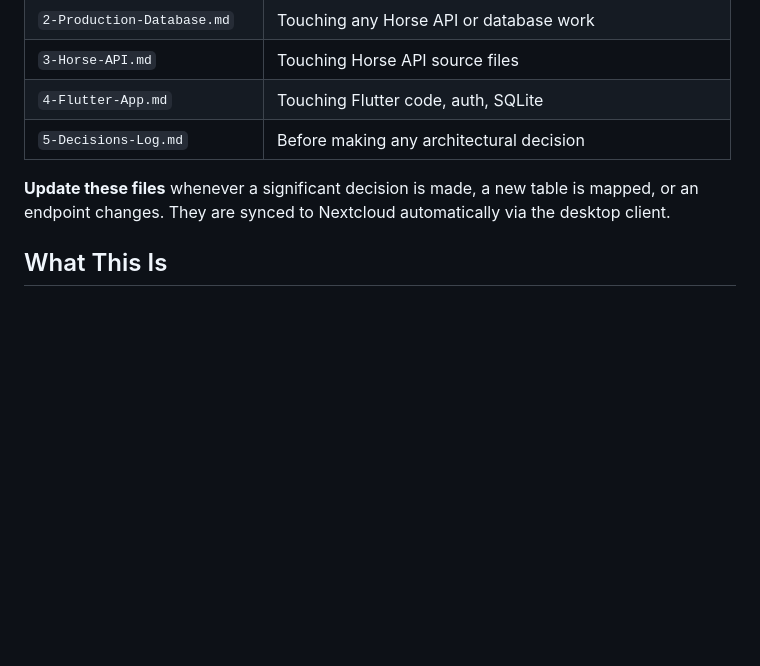
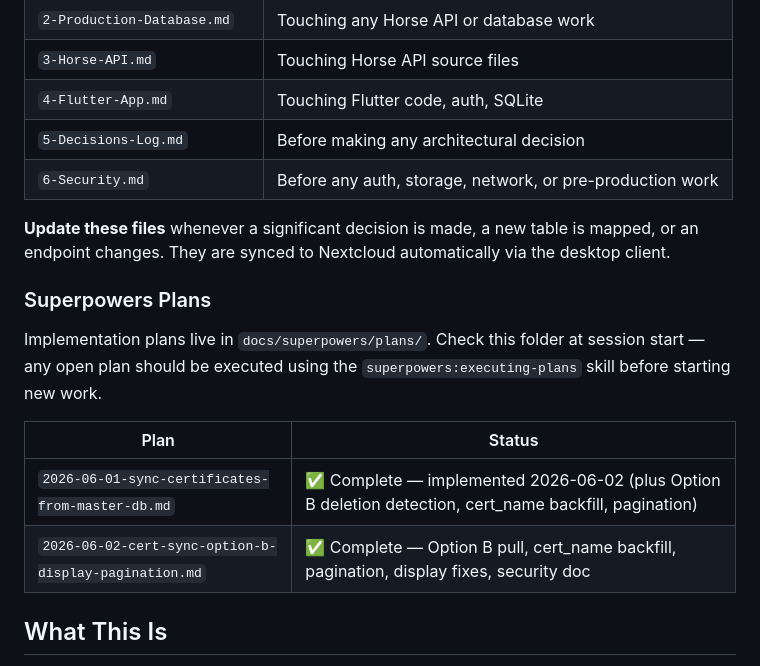
Before and after one commit to MorphineLLF/stat_trac_technical_mobile, a Markdown page: CLAUDE.md, the part around the change. GitHub-like rendering; blank space fills up the shorter version.

```diff
--- a/CLAUDE.md
+++ b/CLAUDE.md
@@ -15,8 +15,18 @@ Location: `C:\Users\HomePC\Nextcloud\Stat Trac\Mobile App develepment\Stat_Trac_
 | `3-Horse-API.md` | Touching Horse API source files |
 | `4-Flutter-App.md` | Touching Flutter code, auth, SQLite |
 | `5-Decisions-Log.md` | Before making any architectural decision |
+| `6-Security.md` | Before any auth, storage, network, or pre-production work |
 
 **Update these files** whenever a significant decision is made, a new table is mapped, or an endpoint changes. They are synced to Nextcloud automatically via the desktop client.
+
+### Superpowers Plans
+
+Implementation plans live in `docs/superpowers/plans/`. Check this folder at session start — any open plan should be executed using the `superpowers:executing-plans` skill before starting new work.
+
+| Plan | Status |
+|---|---|
+| `2026-06-01-sync-certificates-from-master-db.md` | ✅ Complete — implemented 2026-06-02 (plus Option B deletion detection, cert_name backfill, pagination) |
+| `2026-06-02-cert-sync-option-b-display-pagination.md` | ✅ Complete — Option B pull, cert_name backfill, pagination, display fixes, security doc |
 
 ## What This Is
 
```
Also changed, not shown: 1 other file.
